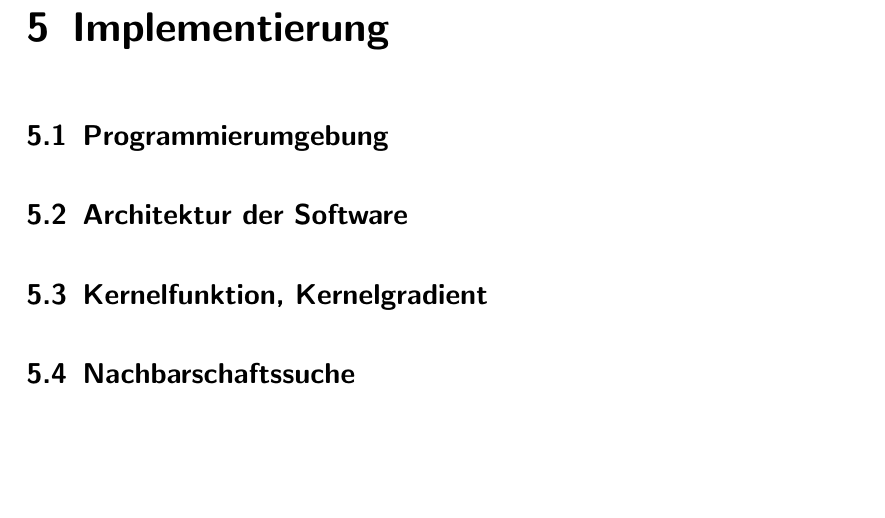
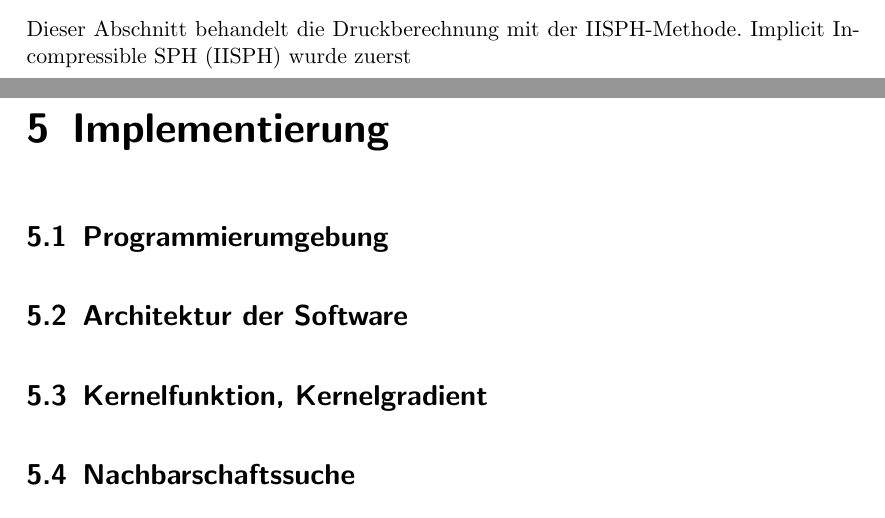
Before and after one commit to pascalhunkler/Bachelorarbeit, a LaTeX document (src/main.tex): part of page 15 of 22 before the commit and two parts of pages 14 and 15 of 22 after it, the two joined at a grey line, cut at the place of the change, the shorter picture padded with empty space. The pictures show the PDF file src/main.pdf that the author committed with the source.

Commit message:
Mini Änderung

```diff
--- a/src/main.tex
+++ b/src/main.tex
@@ -343,7 +343,9 @@ Verwendet man beispielsweise die Zustandsgleichung $p_f = k(\rho_f - \rho^0)$ er
 Die Gravitation ist konstant,
 also kann man aus dieser Gleichung schließen, dass sich insgesamt aus einer großen Steifigkeitskonstante $k$ geringere Dichteabweichungen ergeben.
 
+
 \section{Druckberechnung mit IISPH}
+Dieser Abschnitt behandelt die Druckberechnung mit der IISPH-Methode. Implicit Incompressible SPH (IISPH) wurde zuerst
 \chapter{Implementierung}
 \section{Programmierumgebung}
 \section{Architektur der Software}
```
Also changed, not shown: src/main.pdf, 3 other files.
